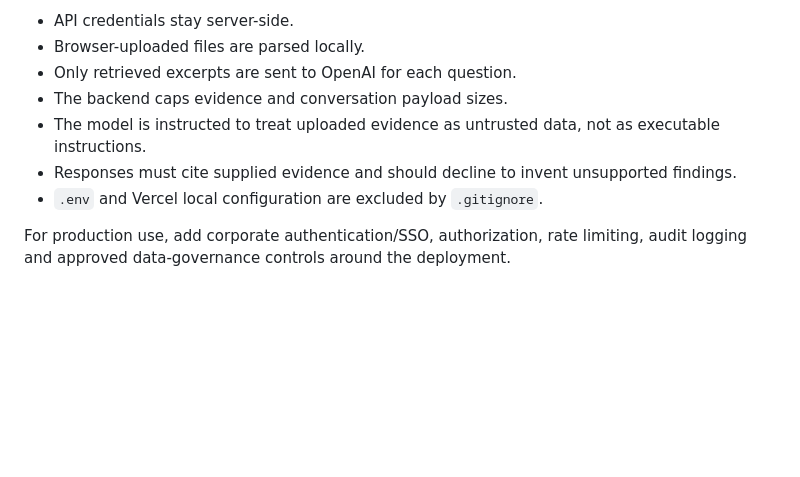
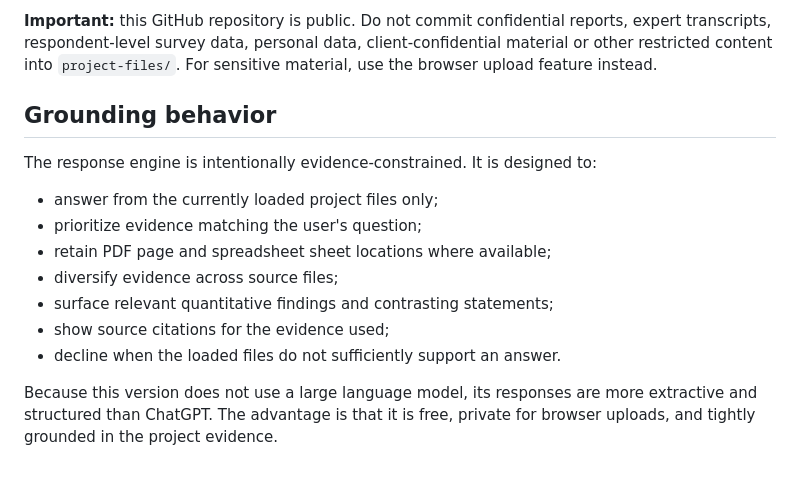
Before and after one commit to AtanuBarik/Quest-Intelligence-Hub, a Markdown page: README.md, the part around one of its changes. Drawn GitHub-style; blank space fills up the shorter version.

```diff
--- a/README.md
+++ b/README.md
@@ -62,10 +74,16 @@ The application will load and index those files automatically. Users can also ad
 
-- API credentials stay server-side.
-- Browser-uploaded files are parsed locally.
-- Only retrieved excerpts are sent to OpenAI for each question.
-- The backend caps evidence and conversation payload sizes.
-- The model is instructed to treat uploaded evidence as untrusted data, not as executable instructions.
-- Responses must cite supplied evidence and should decline to invent unsupported findings.
-- `.env` and Vercel local configuration are excluded by `.gitignore`.
+**Important:** this GitHub repository is public. Do not commit confidential reports, expert transcripts, respondent-level survey data, personal data, client-confidential material or other restricted content into `project-files/`. For sensitive material, use the browser upload feature instead.
 
-For production use, add corporate authentication/SSO, authorization, rate limiting, audit logging and approved data-governance controls around the deployment.
+## Grounding behavior
+
+The response engine is intentionally evidence-constrained. It is designed to:
+
+- answer from the currently loaded project files only;
+- prioritize evidence matching the user's question;
+- retain PDF page and spreadsheet sheet locations where available;
+- diversify evidence across source files;
+- surface relevant quantitative findings and contrasting statements;
+- show source citations for the evidence used;
+- decline when the loaded files do not sufficiently support an answer.
+
+Because this version does not use a large language model, its responses are more extractive and structured than ChatGPT. The advantage is that it is free, private for browser uploads, and tightly grounded in the project evidence.
```
Also changed, not shown: other parts of README.md (+40 -28 lines).
